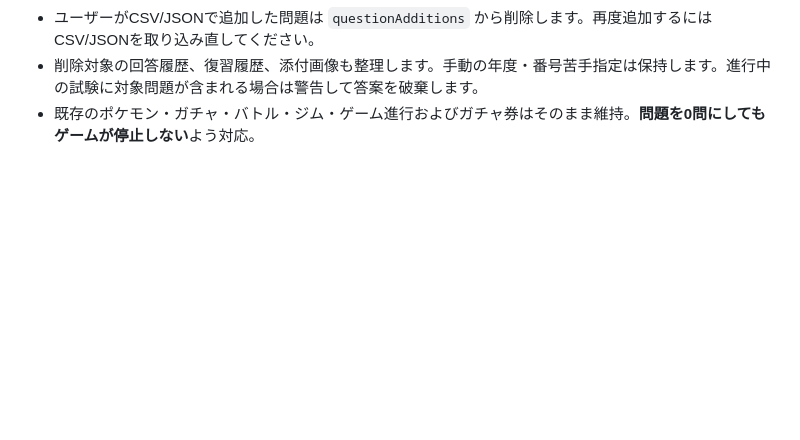
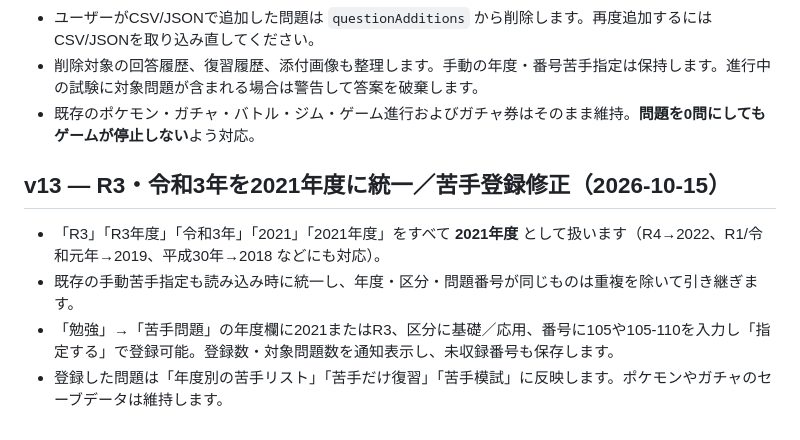
Before and after one commit to syuo0531/rpg1, a Markdown page: README.md, the part around the change. GitHub-like rendering; blank space fills up the shorter version.

Commit message:
docs: map R3/令和3年 to 2021 and describe fixed weakness registration

```diff
--- a/README.md
+++ b/README.md
@@ -36,3 +36,10 @@ All progress saved in existing localStorage state. Study, quizzes, 151 Pokémon,
 - ユーザーがCSV/JSONで追加した問題は `questionAdditions` から削除します。再度追加するにはCSV/JSONを取り込み直してください。
 - 削除対象の回答履歴、復習履歴、添付画像も整理します。手動の年度・番号苦手指定は保持します。進行中の試験に対象問題が含まれる場合は警告して答案を破棄します。
 - 既存のポケモン・ガチャ・バトル・ジム・ゲーム進行およびガチャ券はそのまま維持。**問題を0問にしてもゲームが停止しない**よう対応。
+
+## v13 — R3・令和3年を2021年度に統一／苦手登録修正（2026-10-15）
+
+- 「R3」「R3年度」「令和3年」「2021」「2021年度」をすべて **2021年度** として扱います（R4→2022、R1/令和元年→2019、平成30年→2018 などにも対応）。
+- 既存の手動苦手指定も読み込み時に統一し、年度・区分・問題番号が同じものは重複を除いて引き継ぎます。
+- 「勉強」→「苦手問題」の年度欄に2021またはR3、区分に基礎／応用、番号に105や105-110を入力し「指定する」で登録可能。登録数・対象問題数を通知表示し、未収録番号も保存します。
+- 登録した問題は「年度別の苦手リスト」「苦手だけ復習」「苦手模試」に反映します。ポケモンやガチャのセーブデータは維持します。
```
